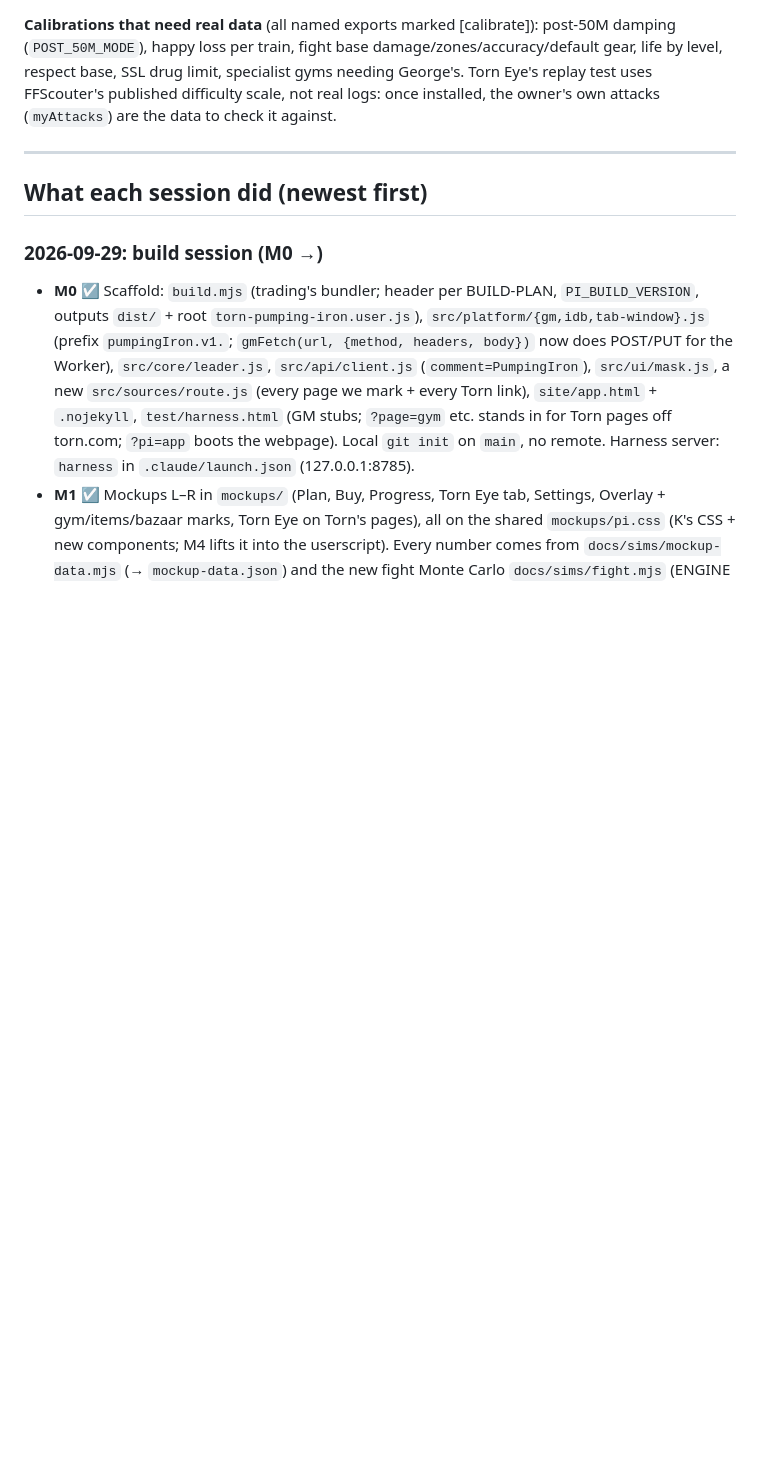
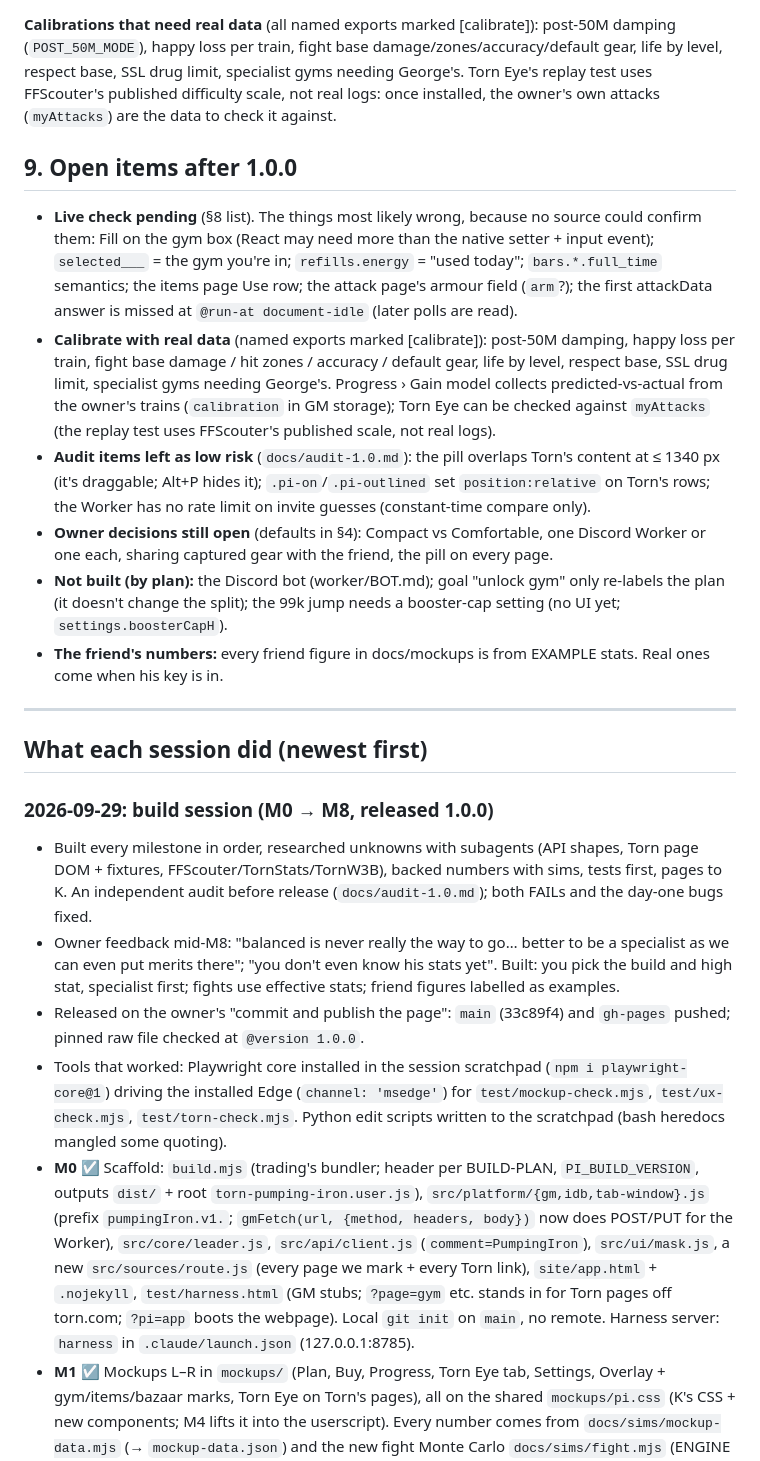
Before and after one commit to abrahamdelosreyes17-oss/torn-pumping-iron, a Markdown page: HANDOFF.md, the part around one of its changes. Rendered like a GitHub page; blank space fills up the shorter version.

Commit message:
Handoff: 1.0.0 released (pinned link, open items, next session)
Co-Authored-By: Claude Opus 5.5 <noreply@anthropic.com>

```diff
--- a/HANDOFF.md
+++ b/HANDOFF.md
@@ -138,11 +144,24 @@ Research index: `docs/research-gym.md`, `research-builds-gympage.md`, `research-
 
 **Calibrations that need real data** (all named exports marked [calibrate]): post-50M damping (`POST_50M_MODE`), happy loss per train, fight base damage/zones/accuracy/default gear, life by level, respect base, SSL drug limit, specialist gyms needing George's. Torn Eye's replay test uses FFScouter's published difficulty scale, not real logs: once installed, the owner's own attacks (`myAttacks`) are the data to check it against.
 
+## 9. Open items after 1.0.0
+
+- **Live check pending** (§8 list). The things most likely wrong, because no source could confirm them: Fill on the gym box (React may need more than the native setter + input event); `selected___` = the gym you're in; `refills.energy` = "used today"; `bars.*.full_time` semantics; the items page Use row; the attack page's armour field (`arm`?); the first attackData answer is missed at `@run-at document-idle` (later polls are read).
+- **Calibrate with real data** (named exports marked [calibrate]): post-50M damping, happy loss per train, fight base damage / hit zones / accuracy / default gear, life by level, respect base, SSL drug limit, specialist gyms needing George's. Progress › Gain model collects predicted-vs-actual from the owner's trains (`calibration` in GM storage); Torn Eye can be checked against `myAttacks` (the replay test uses FFScouter's published scale, not real logs).
+- **Audit items left as low risk** (`docs/audit-1.0.md`): the pill overlaps Torn's content at ≤ 1340 px (it's draggable; Alt+P hides it); `.pi-on`/`.pi-outlined` set `position:relative` on Torn's rows; the Worker has no rate limit on invite guesses (constant-time compare only).
+- **Owner decisions still open** (defaults in §4): Compact vs Comfortable, one Discord Worker or one each, sharing captured gear with the friend, the pill on every page.
+- **Not built (by plan):** the Discord bot (worker/BOT.md); goal "unlock gym" only re-labels the plan (it doesn't change the split); the 99k jump needs a booster-cap setting (no UI yet; `settings.boosterCapH`).
+- **The friend's numbers:** every friend figure in docs/mockups is from EXAMPLE stats. Real ones come when his key is in.
+
 ---
 
 ## What each session did (newest first)
 
-### 2026-09-29: build session (M0 →)
+### 2026-09-29: build session (M0 → M8, released 1.0.0)
+- Built every milestone in order, researched unknowns with subagents (API shapes, Torn page DOM + fixtures, FFScouter/TornStats/TornW3B), backed numbers with sims, tests first, pages to K. An independent audit before release (`docs/audit-1.0.md`); both FAILs and the day-one bugs fixed.
+- Owner feedback mid-M8: "balanced is never really the way to go… better to be a specialist as we can even put merits there"; "you don't even know his stats yet". Built: you pick the build and high stat, specialist first; fights use effective stats; friend figures labelled as examples.
+- Released on the owner's "commit and publish the page": `main` (33c89f4) and `gh-pages` pushed; pinned raw file checked at `@version 1.0.0`.
+- Tools that worked: Playwright core installed in the session scratchpad (`npm i playwright-core@1`) driving the installed Edge (`channel: 'msedge'`) for `test/mockup-check.mjs`, `test/ux-check.mjs`, `test/torn-check.mjs`. Python edit scripts written to the scratchpad (bash heredocs mangled some quoting).
 - **M0 ☑** Scaffold: `build.mjs` (trading's bundler; header per BUILD-PLAN, `PI_BUILD_VERSION`, outputs `dist/` + root `torn-pumping-iron.user.js`), `src/platform/{gm,idb,tab-window}.js` (prefix `pumpingIron.v1.`; `gmFetch(url, {method, headers, body})` now does POST/PUT for the Worker), `src/core/leader.js`, `src/api/client.js` (`comment=PumpingIron`), `src/ui/mask.js`, a new `src/sources/route.js` (every page we mark + every Torn link), `site/app.html` + `.nojekyll`, `test/harness.html` (GM stubs; `?page=gym` etc. stands in for Torn pages off torn.com; `?pi=app` boots the webpage). Local `git init` on `main`, no remote. Harness server: `harness` in `.claude/launch.json` (127.0.0.1:8785).
 - **M1 ☑** Mockups L–R in `mockups/` (Plan, Buy, Progress, Torn Eye tab, Settings, Overlay + gym/items/bazaar marks, Torn Eye on Torn's pages), all on the shared `mockups/pi.css` (K's CSS + new components; M4 lifts it into the userscript). Every number comes from `docs/sims/mockup-data.mjs` (→ `mockup-data.json`) and the new fight Monte Carlo `docs/sims/fight.mjs` (ENGINE §10). `test/mockup-check.mjs` (Playwright core + the installed Edge) passes for all 7: no sideways scroll at 1280, no text under 11px, the DESIGN section named on top.
   - Sim fix found on the way: `split.mjs` never let happy recover between sessions, so multi-day splits under-counted gains. With happy back up each session: day 2 = DEX 123 / DEF 39, SPD joins day 5, STR day 7, balanced in about 7 days (ENGINE §7's "129/33, day 6" was the old run).
```
Also changed, not shown: other parts of HANDOFF.md (+12 -6 lines).
